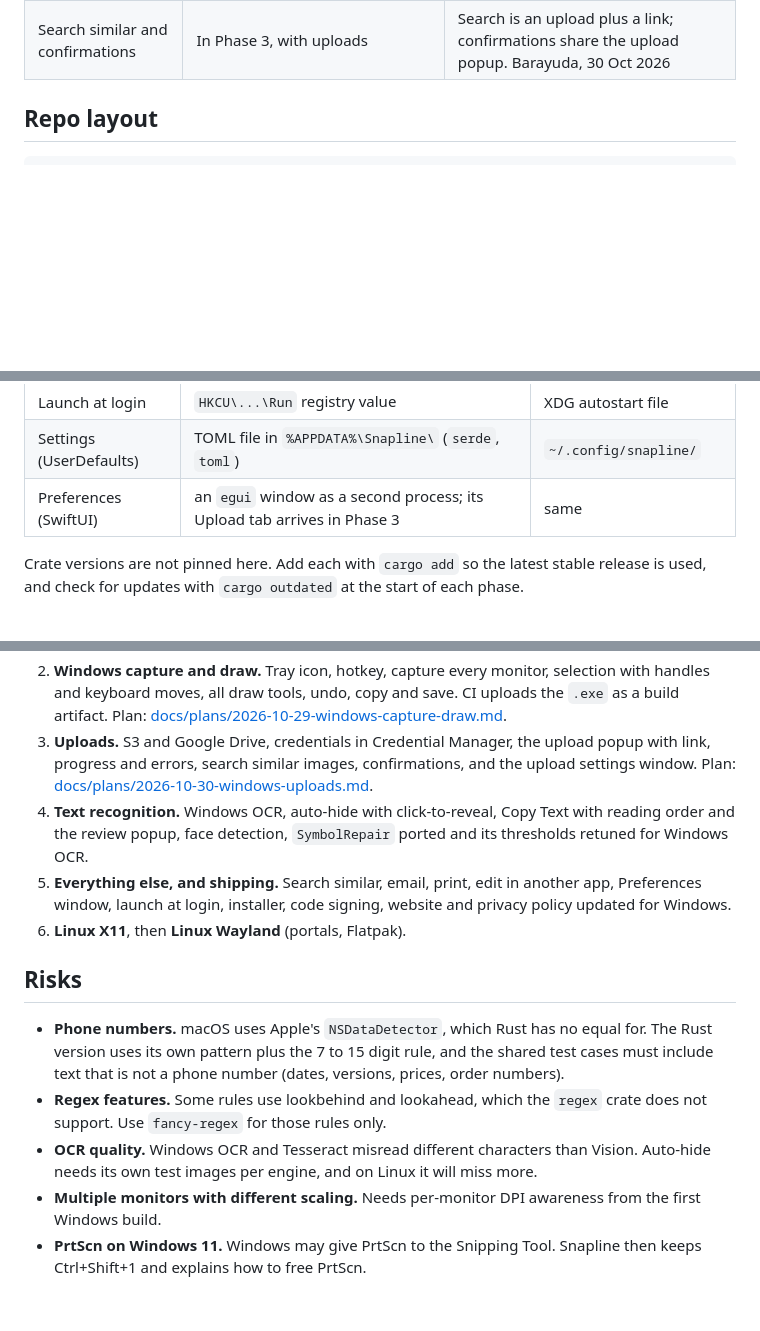
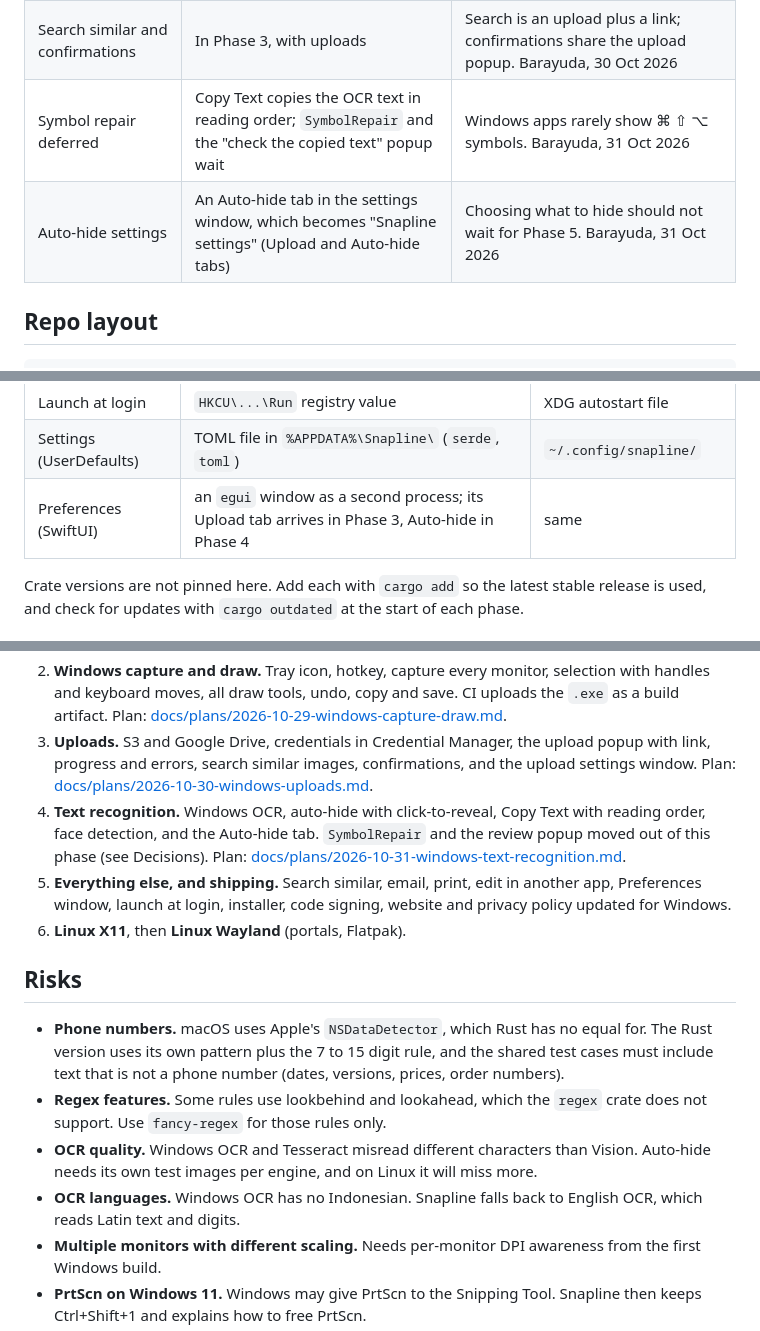
Before and after one commit to barayuda/Snapline, a Markdown page: docs/windows-linux.md, 3 parts joined by grey strips. Drawn GitHub-style; blank space fills up the shorter version.

```diff
--- a/docs/windows-linux.md
+++ b/docs/windows-linux.md
@@ -22,6 +22,8 @@ app, and Preferences. The macOS app stays in Swift and keeps working as it does
 | Drawing colours | A built-in palette of 8 colours | Works the same on Windows and Linux, like Lightshot. Barayuda, 29 Oct 2026 |
 | Upload settings before Preferences | An upload settings window in Phase 3 (the Upload tab first), run as a second process | People need somewhere to put keys before Phase 5. Barayuda, 30 Oct 2026 |
 | Search similar and confirmations | In Phase 3, with uploads | Search is an upload plus a link; confirmations share the upload popup. Barayuda, 30 Oct 2026 |
+| Symbol repair deferred | Copy Text copies the OCR text in reading order; `SymbolRepair` and the "check the copied text" popup wait | Windows apps rarely show ⌘ ⇧ ⌥ symbols. Barayuda, 31 Oct 2026 |
+| Auto-hide settings | An Auto-hide tab in the settings window, which becomes "Snapline settings" (Upload and Auto-hide tabs) | Choosing what to hide should not wait for Phase 5. Barayuda, 31 Oct 2026 |
 
 ## Repo layout
 
@@ -56,7 +58,7 @@ site/                      website
 | Save panel | `rfd` | same |
 | Launch at login | `HKCU\...\Run` registry value | XDG autostart file |
 | Settings (UserDefaults) | TOML file in `%APPDATA%\Snapline\` (`serde`, `toml`) | `~/.config/snapline/` |
-| Preferences (SwiftUI) | an `egui` window as a second process; its Upload tab arrives in Phase 3 | same |
+| Preferences (SwiftUI) | an `egui` window as a second process; its Upload tab arrives in Phase 3, Auto-hide in Phase 4 | same |
 
 Crate versions are not pinned here. Add each with `cargo add` so the latest stable release is used, and check for
 updates with `cargo outdated` at the start of each phase.
@@ -74,8 +76,9 @@ Each phase ends with something that works on its own and has its own plan in `do
 3. **Uploads.** S3 and Google Drive, credentials in Credential Manager, the upload popup with link, progress and errors,
    search similar images, confirmations, and the upload settings window. Plan:
    [docs/plans/2026-10-30-windows-uploads.md](plans/2026-10-30-windows-uploads.md).
-4. **Text recognition.** Windows OCR, auto-hide with click-to-reveal, Copy Text with reading order and the review
-   popup, face detection, `SymbolRepair` ported and its thresholds retuned for Windows OCR.
+4. **Text recognition.** Windows OCR, auto-hide with click-to-reveal, Copy Text with reading order, face detection,
+   and the Auto-hide tab. `SymbolRepair` and the review popup moved out of this phase (see Decisions). Plan:
+   [docs/plans/2026-10-31-windows-text-recognition.md](plans/2026-10-31-windows-text-recognition.md).
 5. **Everything else, and shipping.** Search similar, email, print, edit in another app, Preferences window, launch at
    login, installer, code signing, website and privacy policy updated for Windows.
 6. **Linux X11**, then **Linux Wayland** (portals, Flatpak).
@@ -89,6 +92,8 @@ Each phase ends with something that works on its own and has its own plan in `do
   `fancy-regex` for those rules only.
 - **OCR quality.** Windows OCR and Tesseract misread different characters than Vision. Auto-hide needs its own test
   images per engine, and on Linux it will miss more.
+- **OCR languages.** Windows OCR has no Indonesian. Snapline falls back to English OCR, which reads Latin text and
+  digits.
 - **Multiple monitors with different scaling.** Needs per-monitor DPI awareness from the first Windows build.
 - **PrtScn on Windows 11.** Windows may give PrtScn to the Snipping Tool. Snapline then keeps Ctrl+Shift+1 and
   explains how to free PrtScn.
```
Also changed, not shown: README.md (+7 -2 lines).
